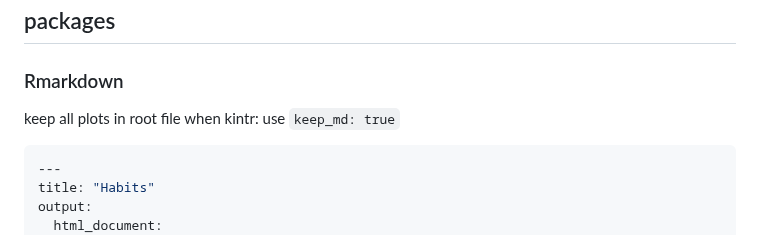
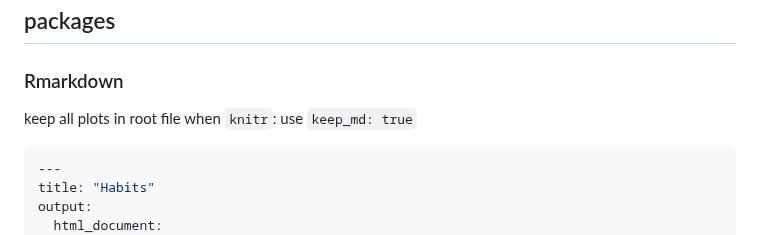
Before and after one commit to luopf1205/rcode, a Markdown page: README.md, the part around the change. GitHub-like rendering.

````diff
--- a/README.md
+++ b/README.md
@@ -53,7 +53,7 @@ Sys.setlocale("LC_ALL","English")
 
 ### Rmarkdown
 
-keep all plots in root file when kintr: use `keep_md: true`
+keep all plots in root file when `knitr`: use `keep_md: true`
 
 ```R
 ---
````
